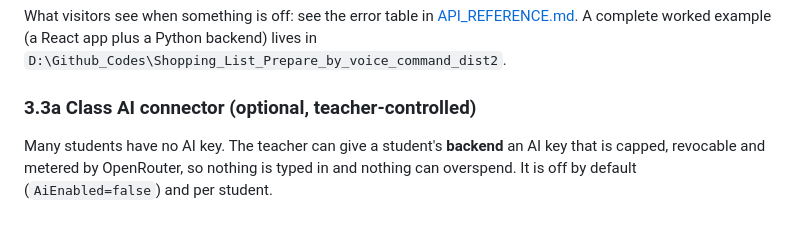
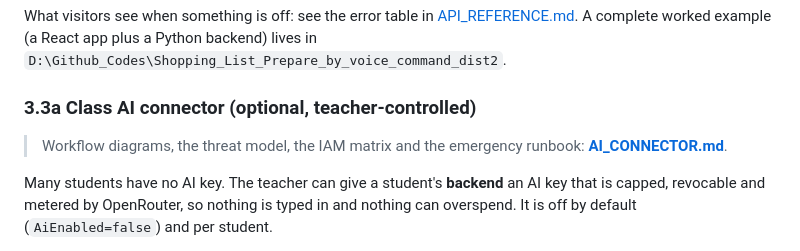
Before and after one commit to abhtft/student-deploy, a Markdown page: docs/END_TO_END.md, the part around the change. GitHub-like rendering; blank space fills up the shorter version.

```diff
--- a/docs/END_TO_END.md
+++ b/docs/END_TO_END.md
@@ -172,6 +172,8 @@ Requires **Backend: on** from the teacher. Full guide: [../student/BACKEND.md](.
 What visitors see when something is off: see the error table in [API_REFERENCE.md](API_REFERENCE.md#student-backend-gateway). A complete worked example (a React app plus a Python backend) lives in `D:\Github_Codes\Shopping_List_Prepare_by_voice_command_dist2`.
 
 ### 3.3a Class AI connector (optional, teacher-controlled)
+
+> Workflow diagrams, the threat model, the IAM matrix and the emergency runbook: **[AI_CONNECTOR.md](AI_CONNECTOR.md)**.
 
 Many students have no AI key. The teacher can give a student's **backend** an AI key that is capped, revocable and metered by OpenRouter, so nothing is typed in and nothing can overspend. It is off by default (`AiEnabled=false`) and per student.
 
```
Also changed, not shown: README.md (+2 -1 lines), docs/AI_CONNECTOR.md (added, +261 -0 lines).
